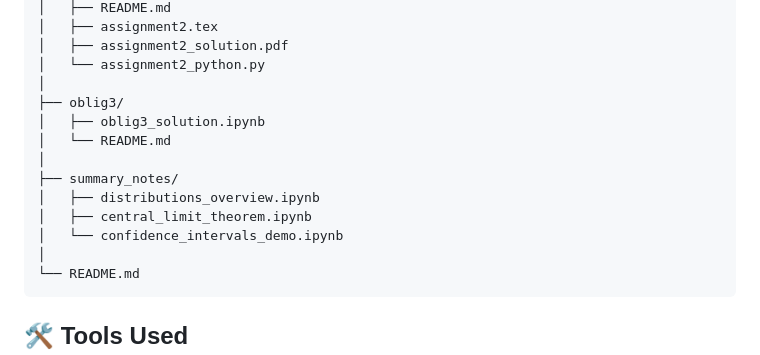
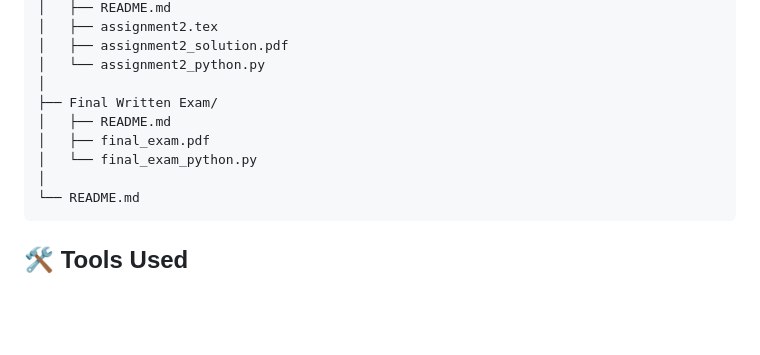
Before and after one commit to klaudiapawlak/STK1100, a Markdown page: README.md, the part around the change. Rendered like a GitHub page; blank space fills up the shorter version.

````diff
--- a/README.md
+++ b/README.md
@@ -45,14 +45,10 @@ STK1100/
 │   ├── assignment2_solution.pdf
 │   └── assignment2_python.py
 │
-├── oblig3/
-│   ├── oblig3_solution.ipynb
-│   └── README.md
-│
-├── summary_notes/
-│   ├── distributions_overview.ipynb
-│   ├── central_limit_theorem.ipynb
-│   └── confidence_intervals_demo.ipynb
+├── Final Written Exam/
+│   ├── README.md
+│   ├── final_exam.pdf
+│   └── final_exam_python.py
 │
 └── README.md
 ```
````
